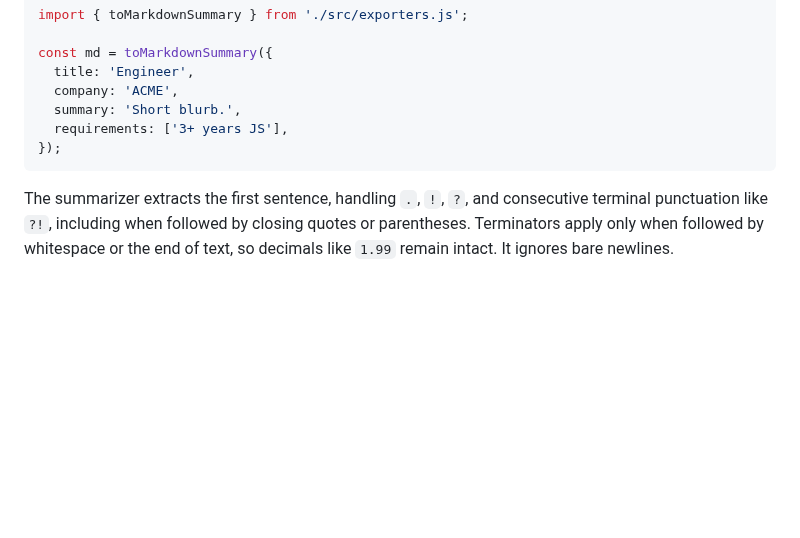
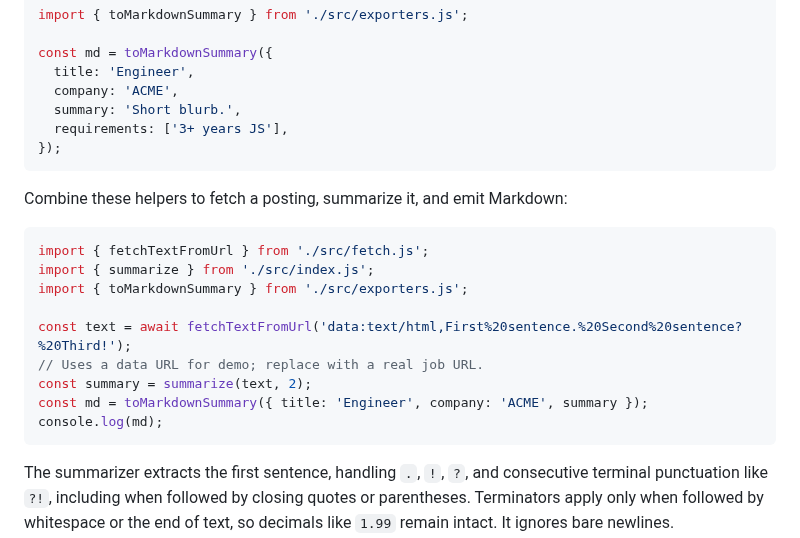
Before and after one commit to futuroptimist/jobbot3000, a Markdown page: README.md, the part around the change. GitHub-like rendering; blank space fills up the shorter version.

Commit message:
📝 : – clarify README end-to-end example
what: add demo combining fetch, summarize, and markdown export
why: illustrate full flow with a runnable snippet
how to test: node example snippet; npm run lint; npm run test:ci

````diff
--- a/README.md
+++ b/README.md
@@ -63,6 +63,20 @@ const md = toMarkdownSummary({
 });
 ```
 
+Combine these helpers to fetch a posting, summarize it, and emit Markdown:
+
+```js
+import { fetchTextFromUrl } from './src/fetch.js';
+import { summarize } from './src/index.js';
+import { toMarkdownSummary } from './src/exporters.js';
+
+const text = await fetchTextFromUrl('data:text/html,First%20sentence.%20Second%20sentence?%20Third!');
+// Uses a data URL for demo; replace with a real job URL.
+const summary = summarize(text, 2);
+const md = toMarkdownSummary({ title: 'Engineer', company: 'ACME', summary });
+console.log(md);
+```
+
 The summarizer extracts the first sentence, handling `.`, `!`, `?`, and consecutive terminal
 punctuation like `?!`, including when followed by closing quotes or parentheses. Terminators apply
 only when followed by whitespace or the end of text, so decimals like `1.99` remain intact.
````
